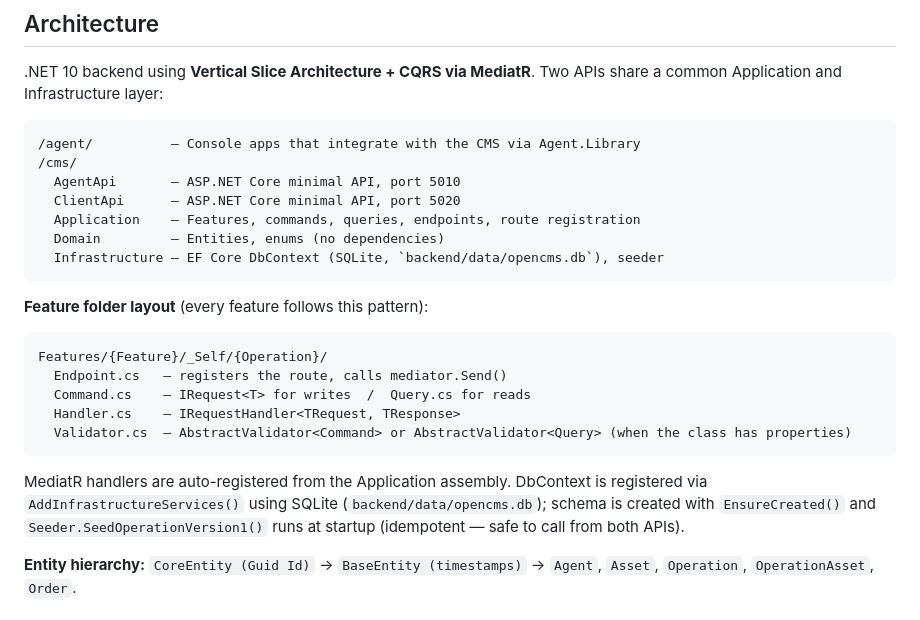
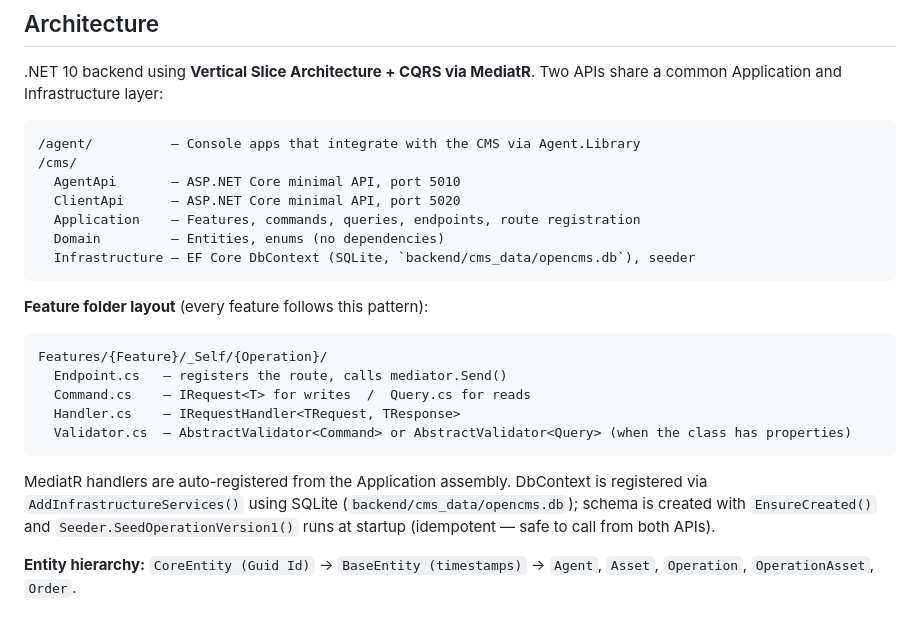
Before and after one commit to eyEminYILDIZ/OpenCMS, a Markdown page: backend/CLAUDE.md, the part around the change. Rendered like a GitHub page.

Commit message:
Backend: Updated database path in backend/Claude.md file

````diff
--- a/backend/CLAUDE.md
+++ b/backend/CLAUDE.md
@@ -28,7 +28,7 @@ No test projects exist yet.
   ClientApi      — ASP.NET Core minimal API, port 5020
   Application    — Features, commands, queries, endpoints, route registration
   Domain         — Entities, enums (no dependencies)
-  Infrastructure — EF Core DbContext (SQLite, `backend/data/opencms.db`), seeder
+  Infrastructure — EF Core DbContext (SQLite, `backend/cms_data/opencms.db`), seeder
 ```
 
 **Feature folder layout** (every feature follows this pattern):
@@ -41,7 +41,7 @@ Features/{Feature}/_Self/{Operation}/
   Validator.cs  — AbstractValidator<Command> or AbstractValidator<Query> (when the class has properties)
 ```
 
-MediatR handlers are auto-registered from the Application assembly. DbContext is registered via `AddInfrastructureServices()` using SQLite (`backend/data/opencms.db`); schema is created with `EnsureCreated()` and `Seeder.SeedOperationVersion1()` runs at startup (idempotent — safe to call from both APIs).
+MediatR handlers are auto-registered from the Application assembly. DbContext is registered via `AddInfrastructureServices()` using SQLite (`backend/cms_data/opencms.db`); schema is created with `EnsureCreated()` and `Seeder.SeedOperationVersion1()` runs at startup (idempotent — safe to call from both APIs).
 
 **Entity hierarchy:** `CoreEntity (Guid Id)` → `BaseEntity (timestamps)` → `Agent`, `Asset`, `Operation`, `OperationAsset`, `Order`.
 
````
